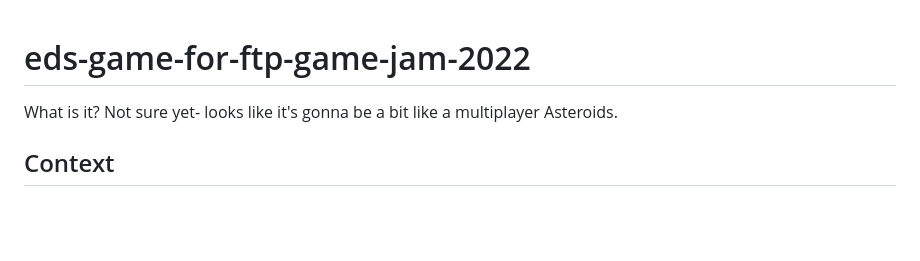
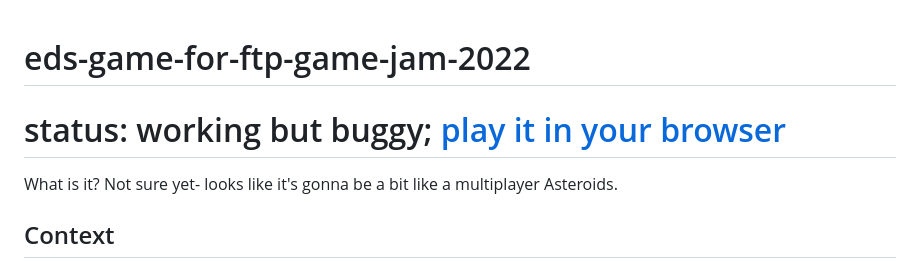
Before and after one commit to initialed85/eds-game-for-ftp-game-jam-2022, a Markdown page: README.md, the part around the change. Drawn GitHub-style; blank space fills up the shorter version.

```diff
--- a/README.md
+++ b/README.md
@@ -1,4 +1,6 @@
 # eds-game-for-ftp-game-jam-2022
+
+# status: working but buggy; [play it in your browser](https://eds-game-for-ftp-game-jam-2022.initialed85.cc/)
 
 What is it? Not sure yet- looks like it's gonna be a bit like a multiplayer Asteroids.
 
```
